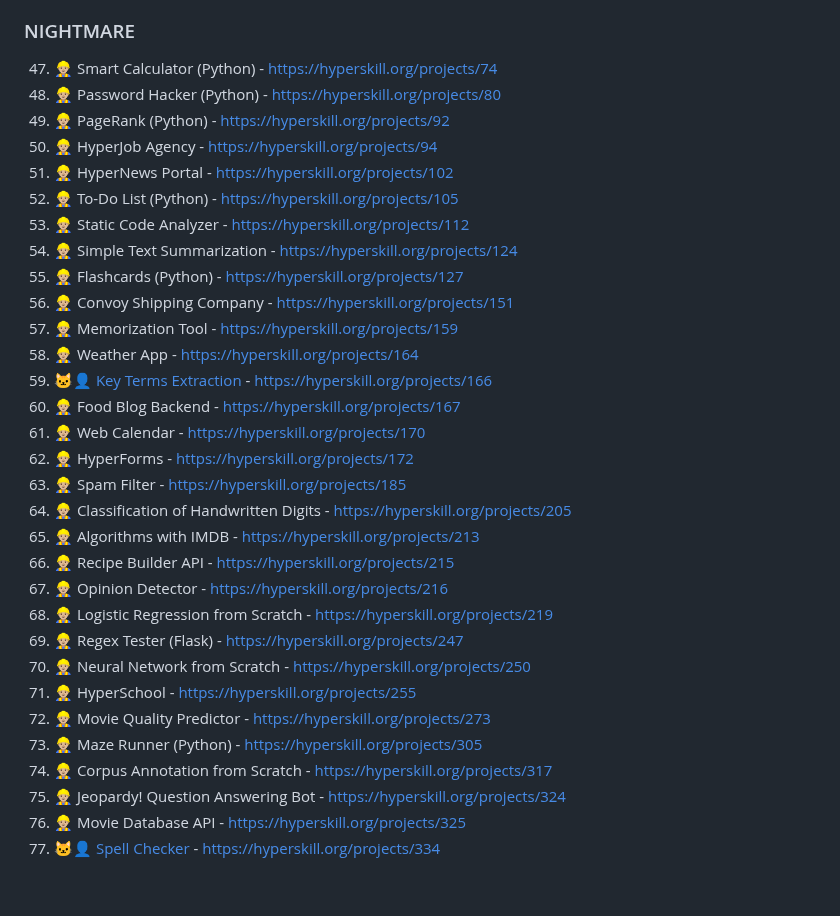
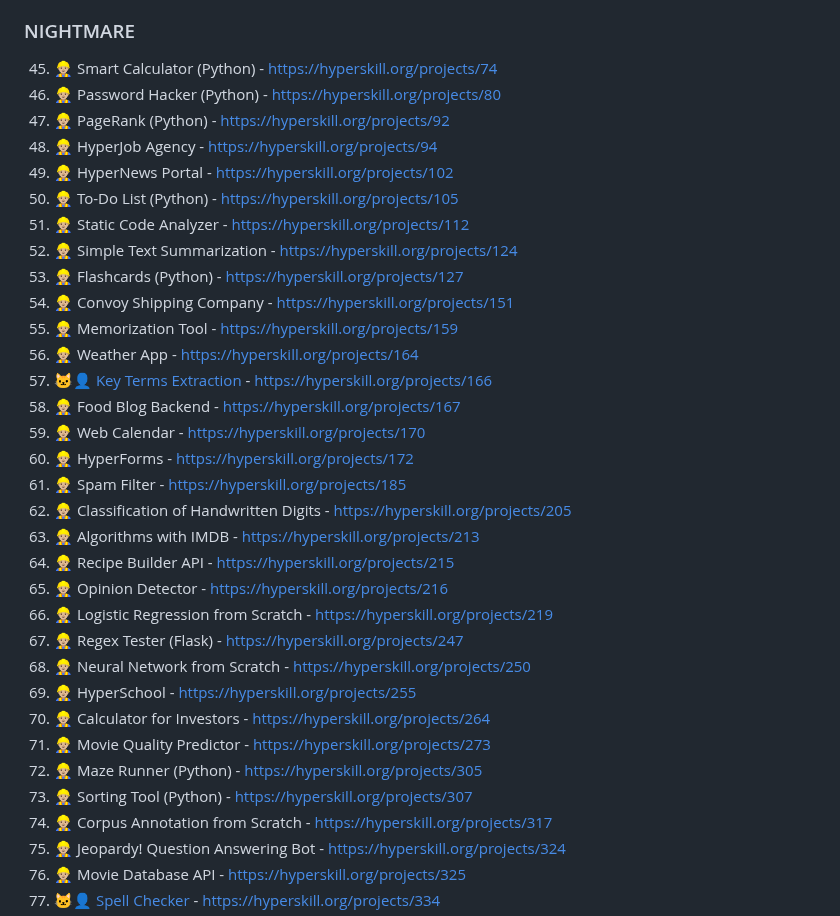
Before and after one commit to syyynth/hyperskill, a Markdown page: README.md, the part around one of its changes. Rendered like a GitHub page; blank space fills up the shorter version.

```diff
--- a/README.md
+++ b/README.md
@@ -68,32 +66,34 @@ All code is written using Python 3.11+
 
 ### NIGHTMARE
-47) 👷🏼‍♂️ Smart Calculator (Python) - https://hyperskill.org/projects/74
-48) 👷🏼‍♂️ Password Hacker (Python) - https://hyperskill.org/projects/80
-49) 👷🏼‍♂️ PageRank (Python) - https://hyperskill.org/projects/92
-50) 👷🏼‍♂️ HyperJob Agency - https://hyperskill.org/projects/94
-51) 👷🏼‍♂️ HyperNews Portal - https://hyperskill.org/projects/102
-52) 👷🏼‍♂️ To-Do List (Python) - https://hyperskill.org/projects/105
-53) 👷🏼‍♂️ Static Code Analyzer - https://hyperskill.org/projects/112
-54) 👷🏼‍♂️ Simple Text Summarization - https://hyperskill.org/projects/124
-55) 👷🏼‍♂️ Flashcards (Python) - https://hyperskill.org/projects/127
-56) 👷🏼‍♂️ Convoy Shipping Company - https://hyperskill.org/projects/151
-57) 👷🏼‍♂️ Memorization Tool - https://hyperskill.org/projects/159
-58) 👷🏼‍♂️ Weather App - https://hyperskill.org/projects/164
-59) 🐱‍👤 [Key Terms Extraction](https://github.com/syyynth/hyperskill/tree/main/python/0166%20-%20Key%20Terms%20Extraction) - https://hyperskill.org/projects/166
-60) 👷🏼‍♂️ Food Blog Backend - https://hyperskill.org/projects/167
-61) 👷🏼‍♂️ Web Calendar - https://hyperskill.org/projects/170
-62) 👷🏼‍♂️ HyperForms - https://hyperskill.org/projects/172
-63) 👷🏼‍♂️ Spam Filter - https://hyperskill.org/projects/185
-64) 👷🏼‍♂️ Classification of Handwritten Digits - https://hyperskill.org/projects/205
-65) 👷🏼‍♂️ Algorithms with IMDB - https://hyperskill.org/projects/213
-66) 👷🏼‍♂️ Recipe Builder API - https://hyperskill.org/projects/215
-67) 👷🏼‍♂️ Opinion Detector - https://hyperskill.org/projects/216
-68) 👷🏼‍♂️ Logistic Regression from Scratch - https://hyperskill.org/projects/219
-69) 👷🏼‍♂️ Regex Tester (Flask) - https://hyperskill.org/projects/247
-70) 👷🏼‍♂️ Neural Network from Scratch - https://hyperskill.org/projects/250
-71) 👷🏼‍♂️ HyperSchool - https://hyperskill.org/projects/255
-72) 👷🏼‍♂️ Movie Quality Predictor - https://hyperskill.org/projects/273
-73) 👷🏼‍♂️ Maze Runner (Python) - https://hyperskill.org/projects/305
+45) 👷🏼‍♂️ Smart Calculator (Python) - https://hyperskill.org/projects/74
+46) 👷🏼‍♂️ Password Hacker (Python) - https://hyperskill.org/projects/80
+47) 👷🏼‍♂️ PageRank (Python) - https://hyperskill.org/projects/92
+48) 👷🏼‍♂️ HyperJob Agency - https://hyperskill.org/projects/94
+49) 👷🏼‍♂️ HyperNews Portal - https://hyperskill.org/projects/102
+50) 👷🏼‍♂️ To-Do List (Python) - https://hyperskill.org/projects/105
+51) 👷🏼‍♂️ Static Code Analyzer - https://hyperskill.org/projects/112
+52) 👷🏼‍♂️ Simple Text Summarization - https://hyperskill.org/projects/124
+53) 👷🏼‍♂️ Flashcards (Python) - https://hyperskill.org/projects/127
+54) 👷🏼‍♂️ Convoy Shipping Company - https://hyperskill.org/projects/151
+55) 👷🏼‍♂️ Memorization Tool - https://hyperskill.org/projects/159
+56) 👷🏼‍♂️ Weather App - https://hyperskill.org/projects/164
+57) 🐱‍👤 [Key Terms Extraction](https://github.com/syyynth/hyperskill/tree/main/python/0166%20-%20Key%20Terms%20Extraction) - https://hyperskill.org/projects/166
+58) 👷🏼‍♂️ Food Blog Backend - https://hyperskill.org/projects/167
+59) 👷🏼‍♂️ Web Calendar - https://hyperskill.org/projects/170
+60) 👷🏼‍♂️ HyperForms - https://hyperskill.org/projects/172
+61) 👷🏼‍♂️ Spam Filter - https://hyperskill.org/projects/185
+62) 👷🏼‍♂️ Classification of Handwritten Digits - https://hyperskill.org/projects/205
+63) 👷🏼‍♂️ Algorithms with IMDB - https://hyperskill.org/projects/213
+64) 👷🏼‍♂️ Recipe Builder API - https://hyperskill.org/projects/215
+65) 👷🏼‍♂️ Opinion Detector - https://hyperskill.org/projects/216
+66) 👷🏼‍♂️ Logistic Regression from Scratch - https://hyperskill.org/projects/219
+67) 👷🏼‍♂️ Regex Tester (Flask) - https://hyperskill.org/projects/247
+68) 👷🏼‍♂️ Neural Network from Scratch - https://hyperskill.org/projects/250
+69) 👷🏼‍♂️ HyperSchool - https://hyperskill.org/projects/255
+70) 👷🏼‍♂️ Calculator for Investors - https://hyperskill.org/projects/264
+71) 👷🏼‍♂️ Movie Quality Predictor - https://hyperskill.org/projects/273
+72) 👷🏼‍♂️ Maze Runner (Python) - https://hyperskill.org/projects/305
+73) 👷🏼‍♂️ Sorting Tool (Python) - https://hyperskill.org/projects/307
 74) 👷🏼‍♂️ Corpus Annotation from Scratch - https://hyperskill.org/projects/317
 75) 👷🏼‍♂️ Jeopardy! Question Answering Bot - https://hyperskill.org/projects/324
 76) 👷🏼‍♂️ Movie Database API - https://hyperskill.org/projects/325
```
Also changed, not shown: other parts of README.md (+44 -46 lines).
